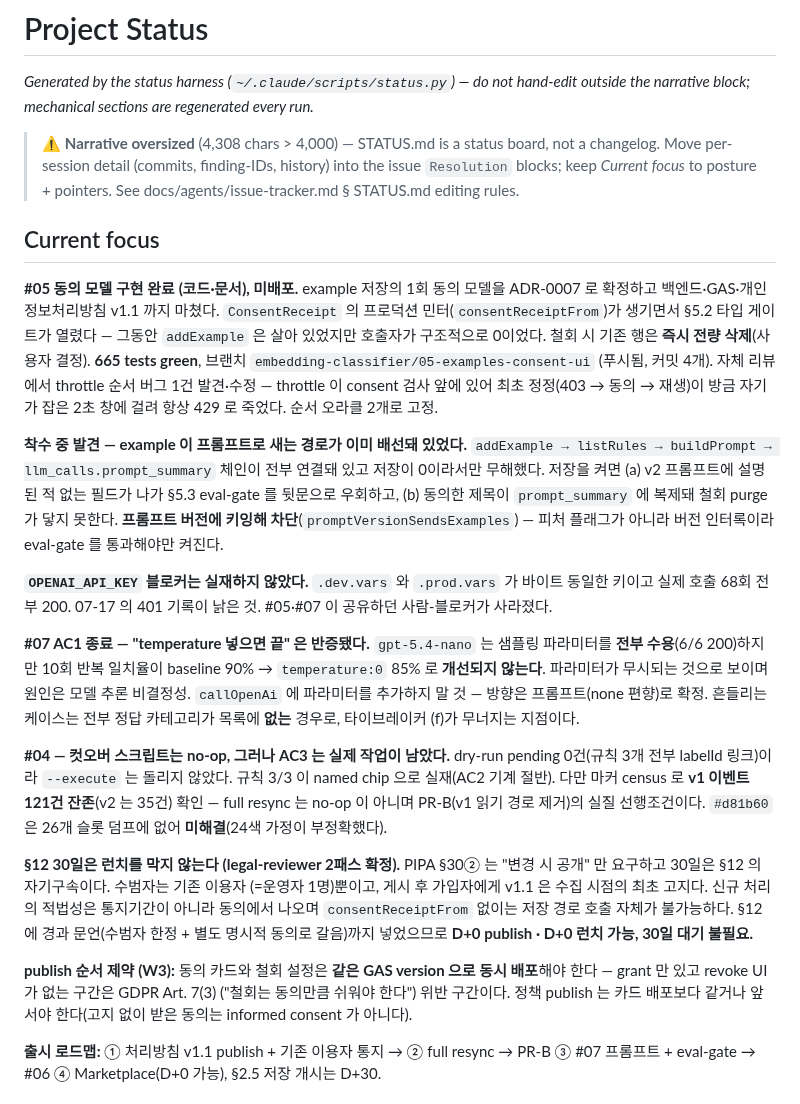
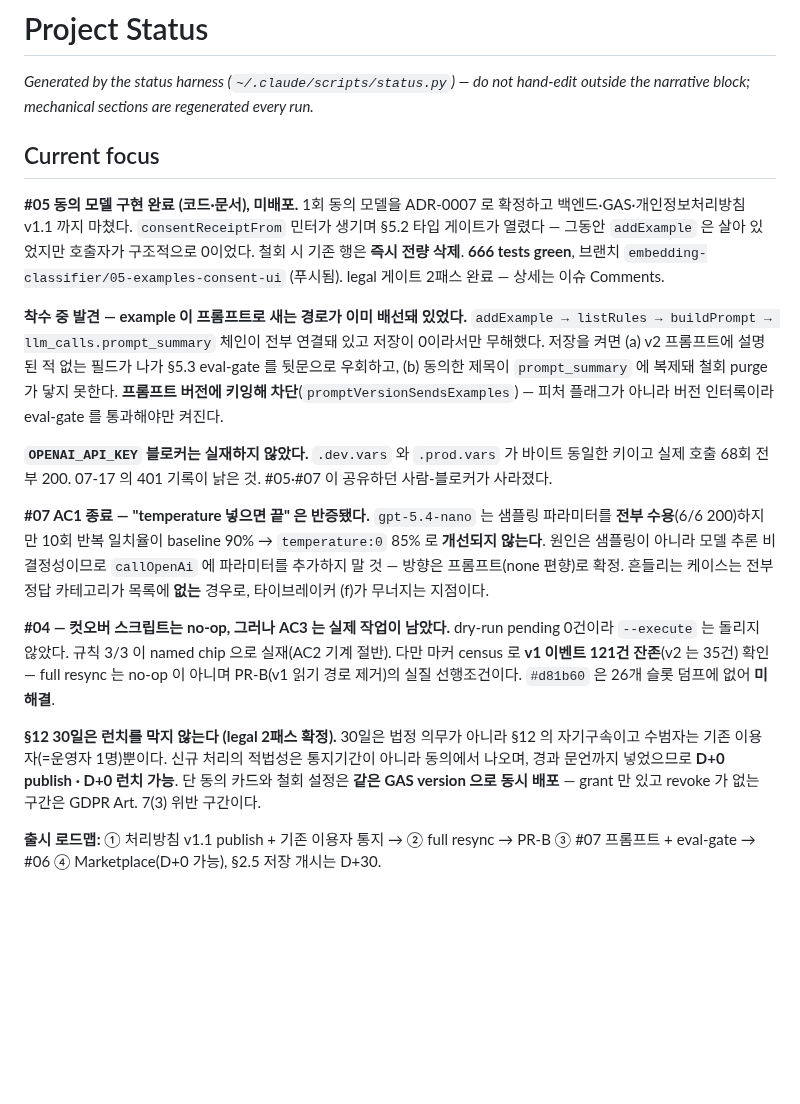
Before and after one commit to lim010111/autocolor-calendar, a Markdown page: STATUS.md, the part around the change. GitHub-like rendering; blank space fills up the shorter version.

Commit message:
docs(status): narrative 압축 (4308 → 3848자) + legal 2패스 결과 반영
세션별 상세(커밋 해시·throttle 버그 경위)는 이슈 Comments 로 내리고 board
는 posture + 포인터만 남긴다 — issue-tracker.md STATUS.md 편집 규칙.

Co-Authored-By: Claude Opus 5 (1M context) <noreply@anthropic.com>
Claude-Session: https://claude.ai/code/session_01BygGcX1PYkAidNXfvW5tRR

```diff
--- a/STATUS.md
+++ b/STATUS.md
@@ -3,20 +3,15 @@
 _Generated by the status harness (`~/.claude/scripts/status.py`) — do not hand-edit
 outside the narrative block; mechanical sections are regenerated every run._
 
-> ⚠️ **Narrative oversized** (4,308 chars > 4,000) — STATUS.md is a status board, not a changelog. Move per-session detail (commits, finding-IDs, history) into the issue `Resolution` blocks; keep *Current focus* to posture + pointers. See docs/agents/issue-tracker.md § STATUS.md editing rules.
-
 <!-- narrative:start -->
 ## Current focus
 
-**#05 동의 모델 구현 완료 (코드·문서), 미배포.** example 저장의 1회 동의
-모델을 ADR-0007 로 확정하고 백엔드·GAS·개인정보처리방침 v1.1 까지 마쳤다.
-`ConsentReceipt` 의 프로덕션 민터(`consentReceiptFrom`)가 생기면서 §5.2 타입
-게이트가 열렸다 — 그동안 `addExample` 은 살아 있었지만 호출자가 구조적으로
-0이었다. 철회 시 기존 행은 **즉시 전량 삭제**(사용자 결정).
-**665 tests green**, 브랜치 `embedding-classifier/05-examples-consent-ui`
-(푸시됨, 커밋 4개). 자체 리뷰에서 throttle 순서 버그 1건 발견·수정 — throttle
-이 consent 검사 앞에 있어 최초 정정(403 → 동의 → 재생)이 방금 자기가 잡은
-2초 창에 걸려 항상 429 로 죽었다. 순서 오라클 2개로 고정.
+**#05 동의 모델 구현 완료 (코드·문서), 미배포.** 1회 동의 모델을 ADR-0007 로
+확정하고 백엔드·GAS·개인정보처리방침 v1.1 까지 마쳤다. `consentReceiptFrom`
+민터가 생기며 §5.2 타입 게이트가 열렸다 — 그동안 `addExample` 은 살아
+있었지만 호출자가 구조적으로 0이었다. 철회 시 기존 행은 **즉시 전량 삭제**.
+**666 tests green**, 브랜치 `embedding-classifier/05-examples-consent-ui`
+(푸시됨). legal 게이트 2패스 완료 — 상세는 이슈 Comments.
 
 **착수 중 발견 — example 이 프롬프트로 새는 경로가 이미 배선돼 있었다.**
 `addExample → listRules → buildPrompt → llm_calls.prompt_summary` 체인이
@@ -32,30 +27,23 @@ outside the narrative block; mechanical sections are regenerated every run._
 
 **#07 AC1 종료 — "temperature 넣으면 끝" 은 반증됐다.** `gpt-5.4-nano` 는
 샘플링 파라미터를 **전부 수용**(6/6 200)하지만 10회 반복 일치율이
-baseline 90% → `temperature:0` 85% 로 **개선되지 않는다**. 파라미터가 무시되는
-것으로 보이며 원인은 모델 추론 비결정성. `callOpenAi` 에 파라미터를 추가하지
-말 것 — 방향은 프롬프트(none 편향)로 확정. 흔들리는 케이스는 전부 정답
-카테고리가 목록에 **없는** 경우로, 타이브레이커 (f)가 무너지는 지점이다.
+baseline 90% → `temperature:0` 85% 로 **개선되지 않는다**. 원인은 샘플링이
+아니라 모델 추론 비결정성이므로 `callOpenAi` 에 파라미터를 추가하지 말 것 —
+방향은 프롬프트(none 편향)로 확정. 흔들리는 케이스는 전부 정답 카테고리가
+목록에 **없는** 경우로, 타이브레이커 (f)가 무너지는 지점이다.
 
 **#04 — 컷오버 스크립트는 no-op, 그러나 AC3 는 실제 작업이 남았다.**
-dry-run pending 0건(규칙 3개 전부 labelId 링크)이라 `--execute` 는 돌리지
-않았다. 규칙 3/3 이 named chip 으로 실재(AC2 기계 절반). 다만 마커 census 로
-**v1 이벤트 121건 잔존**(v2 는 35건) 확인 — full resync 는 no-op 이 아니며
-PR-B(v1 읽기 경로 제거)의 실질 선행조건이다. `#d81b60` 은 26개 슬롯 덤프에
-없어 **미해결**(24색 가정이 부정확했다).
+dry-run pending 0건이라 `--execute` 는 돌리지 않았다. 규칙 3/3 이 named chip
+으로 실재(AC2 기계 절반). 다만 마커 census 로 **v1 이벤트 121건 잔존**(v2 는
+35건) 확인 — full resync 는 no-op 이 아니며 PR-B(v1 읽기 경로 제거)의 실질
+선행조건이다. `#d81b60` 은 26개 슬롯 덤프에 없어 **미해결**.
 
-**§12 30일은 런치를 막지 않는다 (legal-reviewer 2패스 확정).** PIPA §30② 는
-"변경 시 공개" 만 요구하고 30일은 §12 의 자기구속이다. 수범자는 기존 이용자
-(=운영자 1명)뿐이고, 게시 후 가입자에게 v1.1 은 수집 시점의 최초 고지다.
-신규 처리의 적법성은 통지기간이 아니라 동의에서 나오며 `consentReceiptFrom`
-없이는 저장 경로 호출 자체가 불가능하다. §12 에 경과 문언(수범자 한정 + 별도
-명시적 동의로 갈음)까지 넣었으므로 **D+0 publish · D+0 런치 가능, 30일 대기
-불필요.**
-
-**publish 순서 제약 (W3):** 동의 카드와 철회 설정은 **같은 GAS version 으로
-동시 배포**해야 한다 — grant 만 있고 revoke UI 가 없는 구간은 GDPR Art. 7(3)
-("철회는 동의만큼 쉬워야 한다") 위반 구간이다. 정책 publish 는 카드 배포보다
-같거나 앞서야 한다(고지 없이 받은 동의는 informed consent 가 아니다).
+**§12 30일은 런치를 막지 않는다 (legal 2패스 확정).** 30일은 법정 의무가
+아니라 §12 의 자기구속이고 수범자는 기존 이용자(=운영자 1명)뿐이다. 신규
+처리의 적법성은 통지기간이 아니라 동의에서 나오며, 경과 문언까지 넣었으므로
+**D+0 publish · D+0 런치 가능**. 단 동의 카드와 철회 설정은 **같은 GAS
+version 으로 동시 배포** — grant 만 있고 revoke 가 없는 구간은 GDPR Art. 7(3)
+위반 구간이다.
 
 **출시 로드맵:** ① 처리방침 v1.1 publish + 기존 이용자 통지 → ② full resync
 → PR-B ③ #07 프롬프트 + eval-gate → #06 ④ Marketplace(D+0 가능),
```
